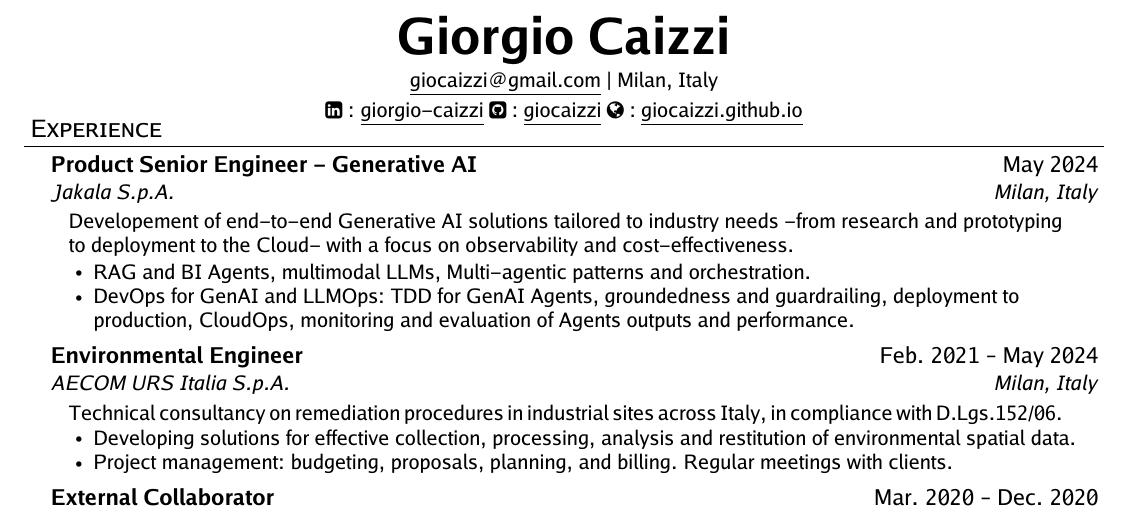
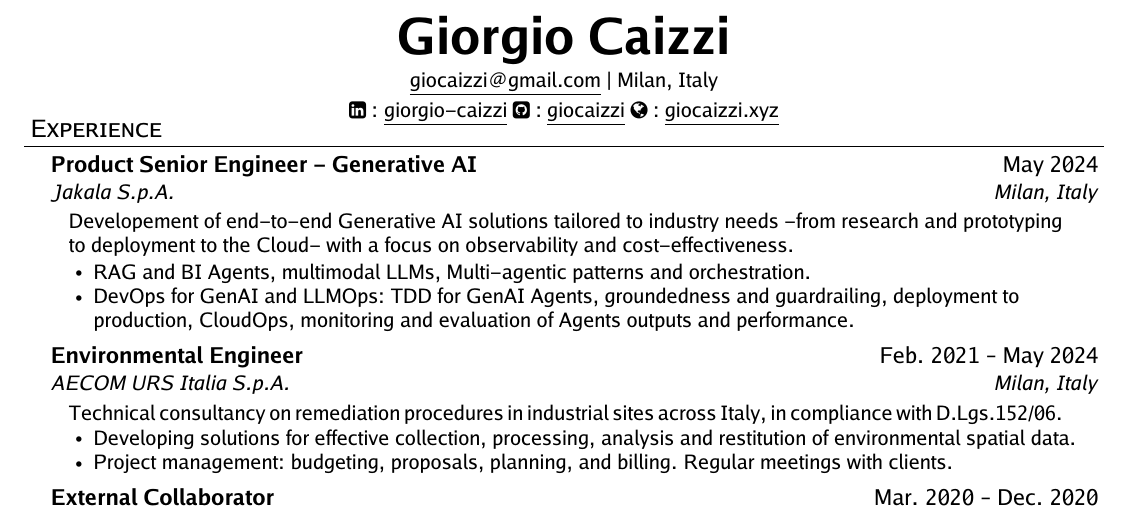
Before and after one commit to giocaizzi/CV, a LaTeX CV (output/resume/resume.tex): part of the page, cut so that both start at the same text. Compiled offline with pdfLaTeX.

Commit message:
fix: Update webpage URL in JSON and LaTeX files

```diff
--- a/output/resume/resume.tex
+++ b/output/resume/resume.tex
@@ -13,7 +13,7 @@
 \resumeHeader
   {Giorgio Caizzi}
   {\emailInfo{giocaizzi@gmail.com} | \locationInfo{Milan, Italy}}
-  {\linkedinLink{https://linkedin.com/in/giorgio-caizzi/} \githubLink{https://www.github.com/giocaizzi/} \webpageLink{https://giocaizzi.github.io/}\\}
+  {\linkedinLink{https://linkedin.com/in/giorgio-caizzi/} \githubLink{https://www.github.com/giocaizzi/} \webpageLink{https://giocaizzi.xyz/}\\}
 
 %-----------EXPERIENCE-----------
 \section{Experience}
```
Also changed, not shown: output/resume/resume.pdf, 1 other file.
